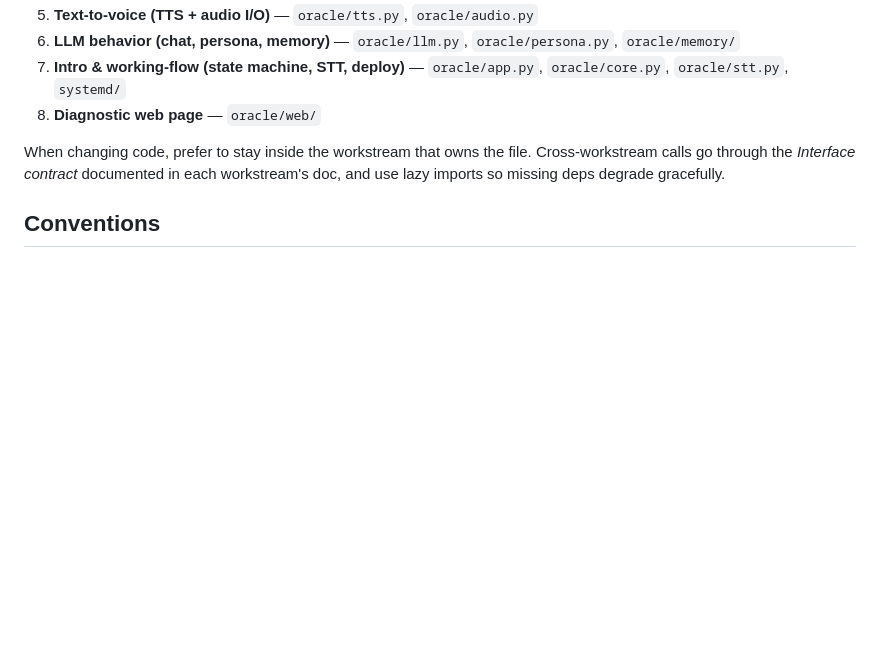
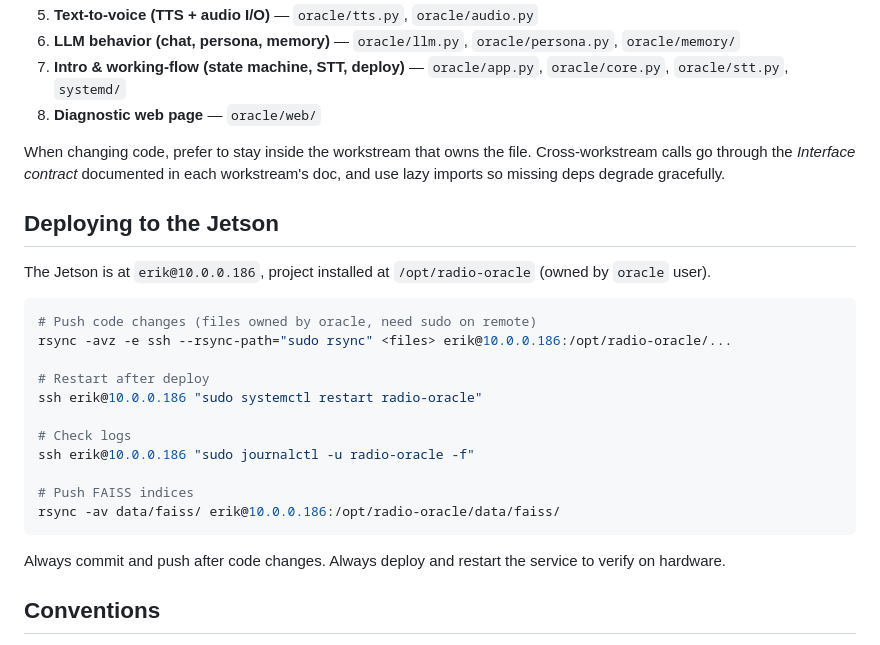
Before and after one commit to eriksalo/radio-oracle, a Markdown page: CLAUDE.md, the part around the change. GitHub-like rendering; blank space fills up the shorter version.

Commit message:
Add Jetson deploy instructions to CLAUDE.md
Co-Authored-By: Claude Opus 4.6 <noreply@anthropic.com>

````diff
--- a/CLAUDE.md
+++ b/CLAUDE.md
@@ -59,6 +59,26 @@ When changing code, prefer to stay inside the workstream that owns the file.
 Cross-workstream calls go through the *Interface contract* documented in each
 workstream's doc, and use lazy imports so missing deps degrade gracefully.
 
+## Deploying to the Jetson
+
+The Jetson is at `erik@10.0.0.186`, project installed at `/opt/radio-oracle` (owned by `oracle` user).
+
+```bash
+# Push code changes (files owned by oracle, need sudo on remote)
+rsync -avz -e ssh --rsync-path="sudo rsync" <files> erik@10.0.0.186:/opt/radio-oracle/...
+
+# Restart after deploy
+ssh erik@10.0.0.186 "sudo systemctl restart radio-oracle"
+
+# Check logs
+ssh erik@10.0.0.186 "sudo journalctl -u radio-oracle -f"
+
+# Push FAISS indices
+rsync -av data/faiss/ erik@10.0.0.186:/opt/radio-oracle/data/faiss/
+```
+
+Always commit and push after code changes. Always deploy and restart the service to verify on hardware.
+
 ## Conventions
 
 - All Python: snake_case, type hints required
````
